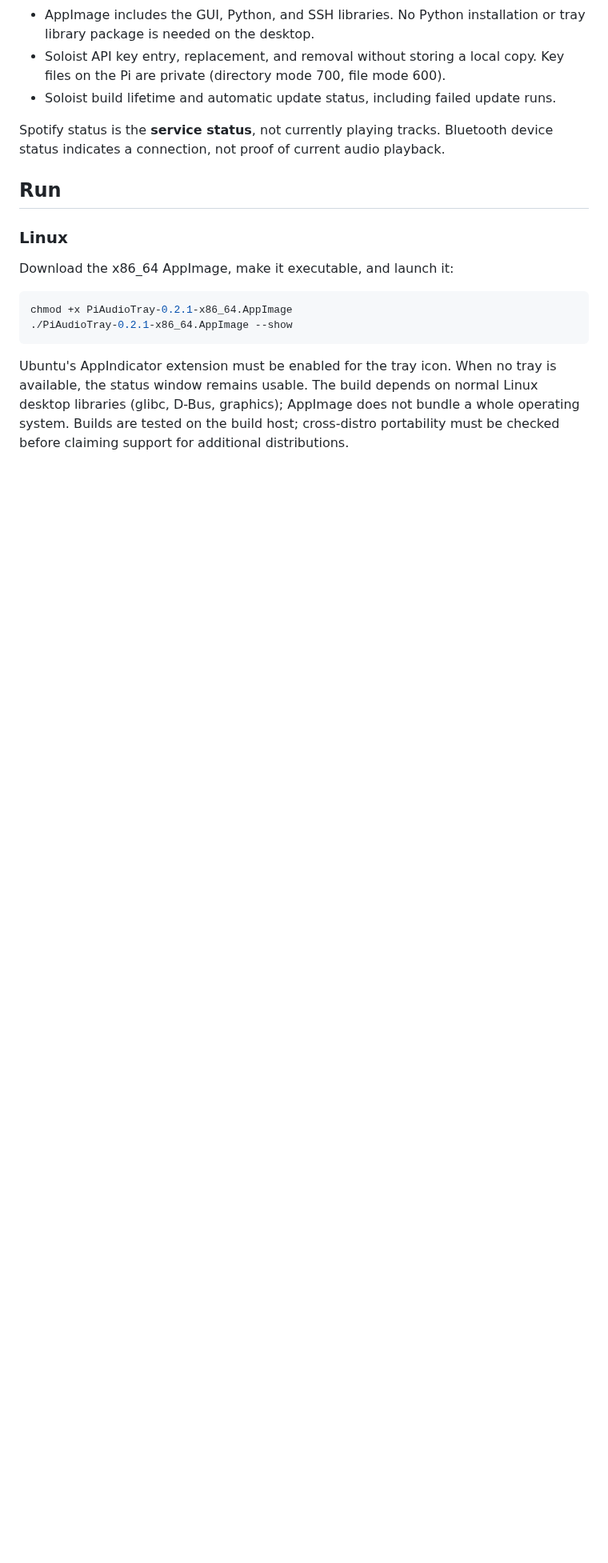
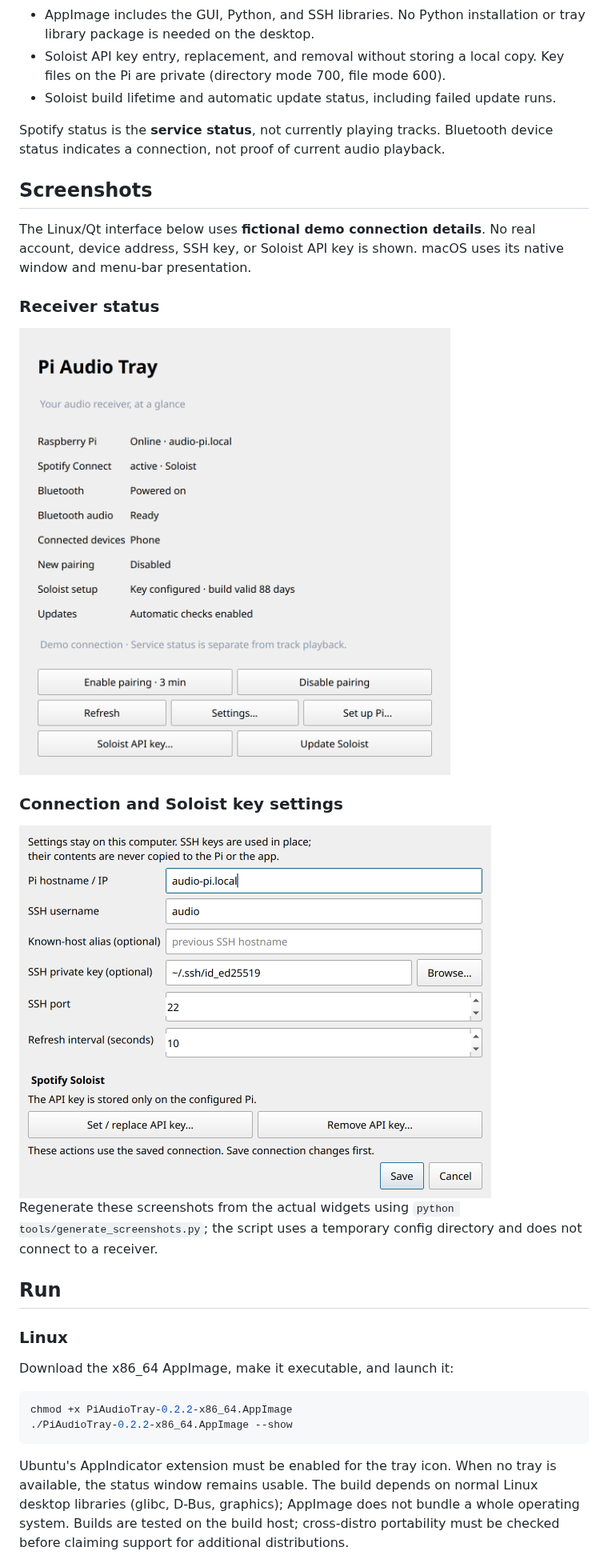
Before and after one commit to richterrene/pi-audio-tray, a Markdown page: README.md, the part around the change. Shown at 80% size. Drawn GitHub-style; pictures changed too: assets/screenshots/settings.png (added), assets/screenshots/status.png (added); blank space fills up the shorter version.

Commit message:
Add README screenshots and isolate OpenSSL in Intel Mac builds

````diff
--- a/README.md
+++ b/README.md
@@ -58,6 +58,24 @@ explain key handling and privileged operations.
 Spotify status is the **service status**, not currently playing tracks. Bluetooth
 device status indicates a connection, not proof of current audio playback.
 
+## Screenshots
+
+The Linux/Qt interface below uses **fictional demo connection details**. No real
+account, device address, SSH key, or Soloist API key is shown. macOS uses its
+native window and menu-bar presentation.
+
+### Receiver status
+
+<img src="assets/screenshots/status.png" alt="Receiver status window showing Soloist, Bluetooth, pairing and automatic updates" width="560">
+
+### Connection and Soloist key settings
+
+<img src="assets/screenshots/settings.png" alt="Connection settings and buttons for securely setting or removing the Soloist API key" width="590">
+
+Regenerate these screenshots from the actual widgets using
+`python tools/generate_screenshots.py`; the script uses a temporary config
+directory and does not connect to a receiver.
+
 ## Run
 
 ### Linux
@@ -65,8 +83,8 @@ device status indicates a connection, not proof of current audio playback.
 Download the x86_64 AppImage, make it executable, and launch it:
 
 ```sh
-chmod +x PiAudioTray-0.2.1-x86_64.AppImage
-./PiAudioTray-0.2.1-x86_64.AppImage --show
+chmod +x PiAudioTray-0.2.2-x86_64.AppImage
+./PiAudioTray-0.2.2-x86_64.AppImage --show
 ```
 
 Ubuntu's AppIndicator extension must be enabled for the tray icon. When no tray
````
Also changed, not shown: docs/MACOS.md (+12 -0 lines), 3 other files.
